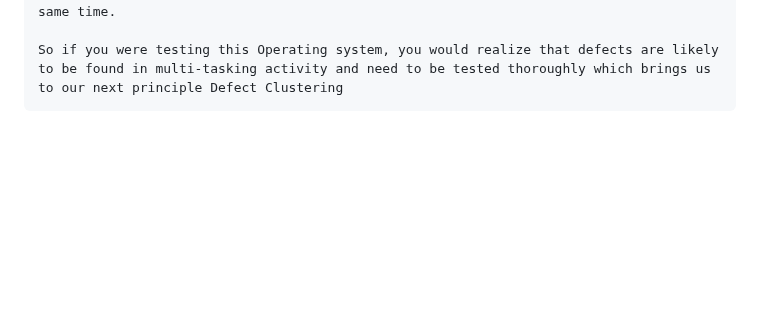
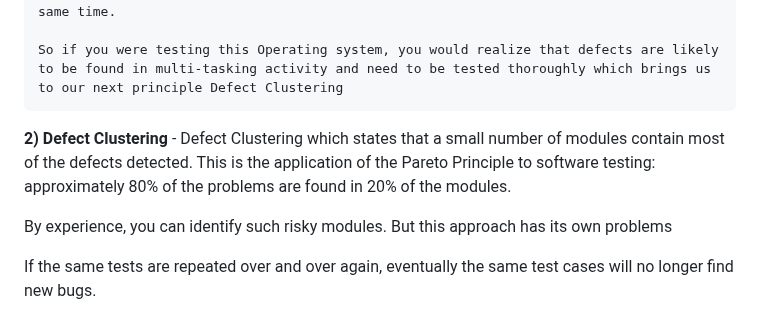
Before and after one commit to Kariuki11/Deep-JavaScript-Understanding, a Markdown page: Software Testing Q & A/Introduction.md, the part around the change. Rendered like a GitHub page; blank space fills up the shorter version.

Commit message:
Software Testing deep dive

```diff
--- a/Software Testing Q & A/Introduction.md
+++ b/Software Testing Q & A/Introduction.md
@@ -119,3 +119,10 @@ The Seven Software Testing principles are:
     I am sure most of you would have guessed, Opening 10 different application all at the same time.
 
     So if you were testing this Operating system, you would realize that defects are likely to be found in multi-tasking activity and need to be tested thoroughly which brings us to our next principle Defect Clustering
+
+
+**2) Defect Clustering** - Defect Clustering which states that a small number of modules contain most of the defects detected. This is the application of the Pareto Principle to software testing: approximately 80% of the problems are found in 20% of the modules.
+
+By experience, you can identify such risky modules. But this approach has its own problems
+
+If the same tests are repeated over and over again, eventually the same test cases will no longer find new bugs.
```
